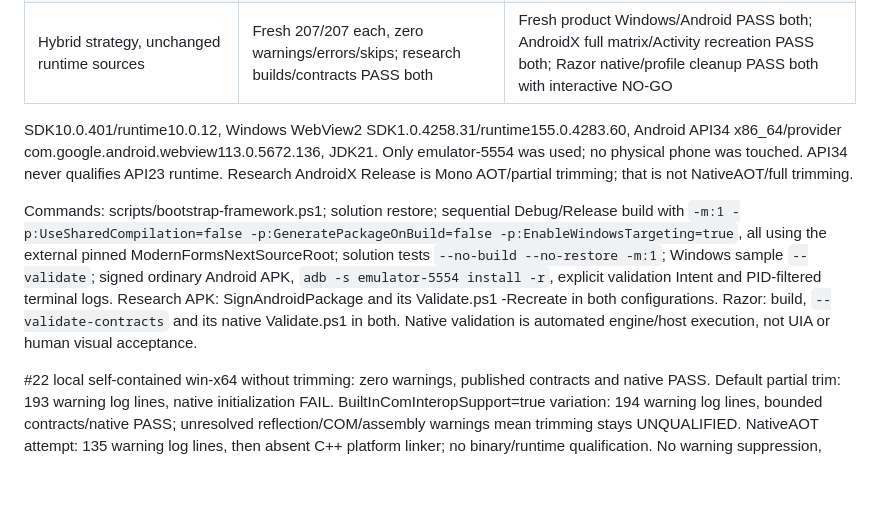
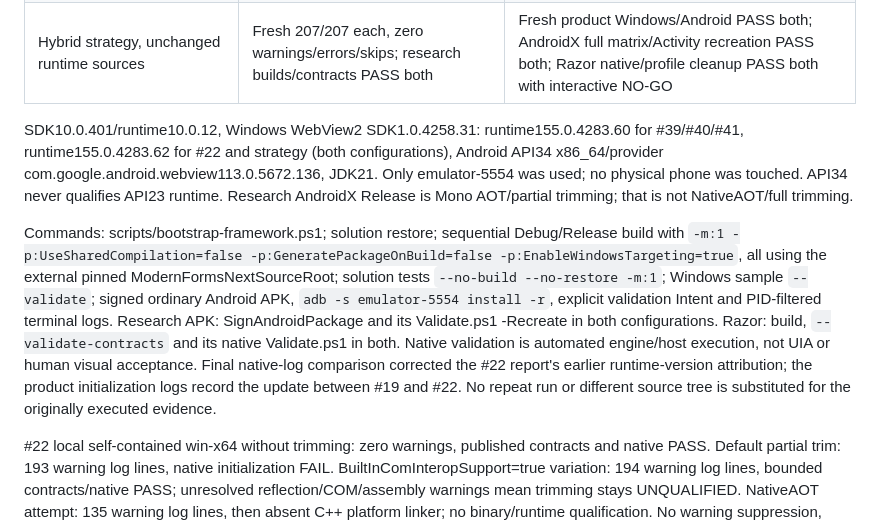
Before and after one commit to ProGraMajster/ModernFormsNext.WebView, a Markdown page: docs/phase2-maturity-report.md, the part around the change. GitHub-like rendering; blank space fills up the shorter version.

Commit message:
Correct per-stage WebView2 runtime provenance from native logs

```diff
--- a/docs/phase2-maturity-report.md
+++ b/docs/phase2-maturity-report.md
@@ -89,7 +89,8 @@ changed. No template/main-framework edit or new public API stability promise.
 | #42 implementation/delivery | Same 207/207 and zero warnings/errors/skips; research build/contracts PASS both | Product Windows/Android PASS both; Razor probe PASS both with intentional interactive NO-GO |
 | Hybrid strategy, unchanged runtime sources | Fresh 207/207 each, zero warnings/errors/skips; research builds/contracts PASS both | Fresh product Windows/Android PASS both; AndroidX full matrix/Activity recreation PASS both; Razor native/profile cleanup PASS both with interactive NO-GO |
 
-SDK10.0.401/runtime10.0.12, Windows WebView2 SDK1.0.4258.31/runtime155.0.4283.60,
+SDK10.0.401/runtime10.0.12, Windows WebView2 SDK1.0.4258.31: runtime155.0.4283.60
+for #39/#40/#41, runtime155.0.4283.62 for #22 and strategy (both configurations),
 Android API34 x86_64/provider com.google.android.webview113.0.5672.136, JDK21. Only
 emulator-5554 was used; no physical phone was touched. API34 never qualifies API23 runtime.
 Research AndroidX Release is Mono AOT/partial trimming; that is not NativeAOT/full trimming.
@@ -102,6 +103,9 @@ Android APK, `adb -s emulator-5554 install -r`, explicit validation Intent and P
 terminal logs. Research APK: SignAndroidPackage and its Validate.ps1 -Recreate in both
 configurations. Razor: build, `--validate-contracts` and its native Validate.ps1 in both.
 Native validation is automated engine/host execution, not UIA or human visual acceptance.
+Final native-log comparison corrected the #22 report's earlier runtime-version attribution;
+the product initialization logs record the update between #19 and #22. No repeat run or
+different source tree is substituted for the originally executed evidence.
 
 #22 local self-contained win-x64 without trimming: zero warnings, published contracts and
 native PASS. Default partial trim: 193 warning log lines, native initialization FAIL.
```
Also changed, not shown: docs/issue22-blazor-feasibility.md (+2 -1 lines).
